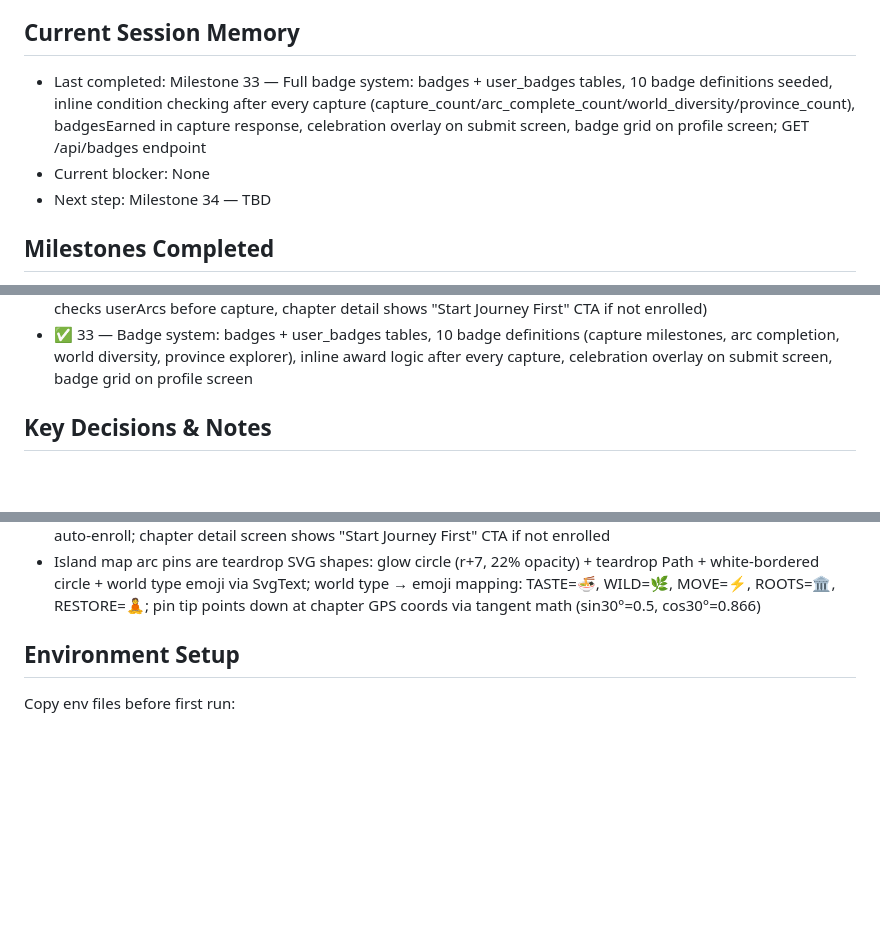
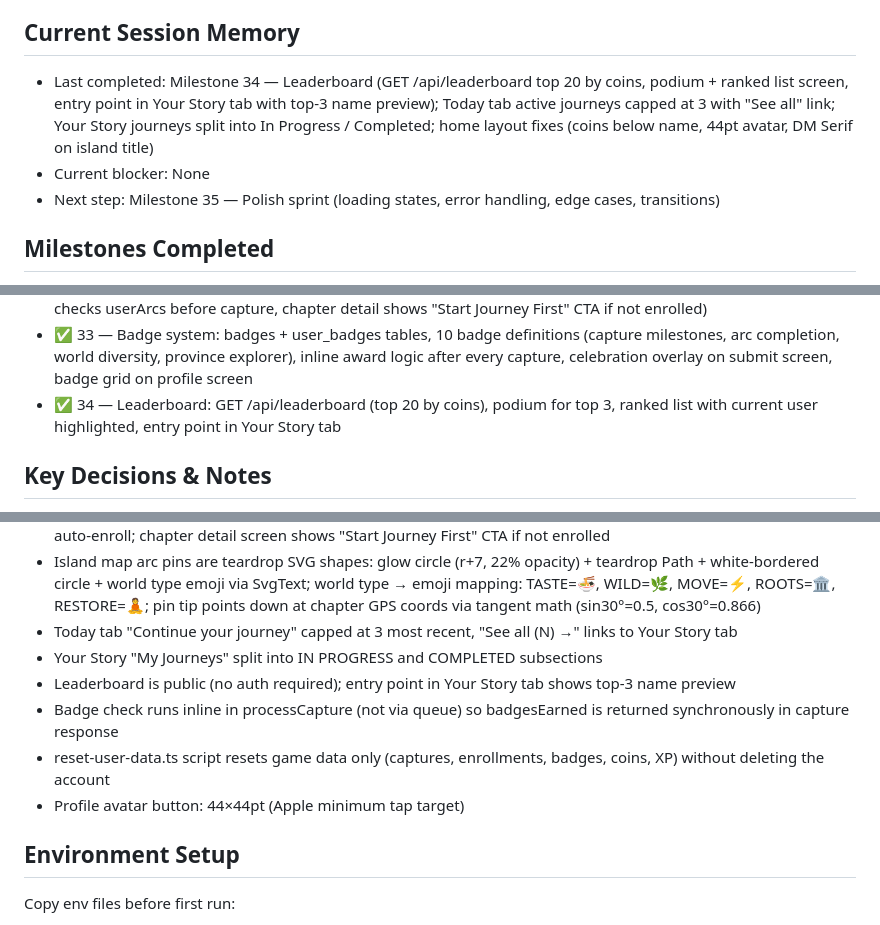
Before and after one commit to uditha/serendigo, a Markdown page: CLAUDE.md, 3 parts joined by grey strips. Rendered like a GitHub page; blank space fills up the shorter version.

Commit message:
docs: update CLAUDE.md for milestones 33–34 and session notes
Co-Authored-By: Claude Sonnet 4.6 <noreply@anthropic.com>

```diff
--- a/CLAUDE.md
+++ b/CLAUDE.md
@@ -111,9 +111,9 @@ const colors = {
 - Body/UI: Space Grotesk
 
 ## Current Session Memory
-- Last completed: Milestone 33 — Full badge system: badges + user_badges tables, 10 badge definitions seeded, inline condition checking after every capture (capture_count/arc_complete_count/world_diversity/province_count), badgesEarned in capture response, celebration overlay on submit screen, badge grid on profile screen; GET /api/badges endpoint
+- Last completed: Milestone 34 — Leaderboard (GET /api/leaderboard top 20 by coins, podium + ranked list screen, entry point in Your Story tab with top-3 name preview); Today tab active journeys capped at 3 with "See all" link; Your Story journeys split into In Progress / Completed; home layout fixes (coins below name, 44pt avatar, DM Serif on island title)
 - Current blocker: None
-- Next step: Milestone 34 — TBD
+- Next step: Milestone 35 — Polish sprint (loading states, error handling, edge cases, transitions)
 
 ## Milestones Completed
 - ✅ 1 — Expo app running
@@ -149,6 +149,7 @@ const colors = {
 - ✅ 31 — Arc browse screen (/arc): world type filter chips (ALL/TASTE/WILD/MOVE/ROOTS/RESTORE), arc cards with colored banners, fixed broken "See all →" link on Today tab; 9 sample arcs seeded across 7 provinces (Western, North Central, Southern, Sabaragamuwa, Uva, Central, Northern) covering all 5 world types
 - ✅ 32 — Island map SVG pins: teardrop shape per arc (glow + body + circle + emoji); enrollment enforcement (API checks userArcs before capture, chapter detail shows "Start Journey First" CTA if not enrolled)
 - ✅ 33 — Badge system: badges + user_badges tables, 10 badge definitions (capture milestones, arc completion, world diversity, province explorer), inline award logic after every capture, celebration overlay on submit screen, badge grid on profile screen
+- ✅ 34 — Leaderboard: GET /api/leaderboard (top 20 by coins), podium for top 3, ranked list with current user highlighted, entry point in Your Story tab
 
 ## Key Decisions & Notes
 - District name: "Mahanuvara" renamed to "Kandy" everywhere
@@ -180,6 +181,12 @@ const colors = {
 - Sample arcs: 9 total, seeded via `bun run src/db/seed-arcs.ts` from apps/api — idempotent (onConflictDoUpdate)
 - Capture requires enrollment: capture.service.ts checks userArcs record exists before allowing capture — removed auto-enroll; chapter detail screen shows "Start Journey First" CTA if not enrolled
 - Island map arc pins are teardrop SVG shapes: glow circle (r+7, 22% opacity) + teardrop Path + white-bordered circle + world type emoji via SvgText; world type → emoji mapping: TASTE=🍜, WILD=🌿, MOVE=⚡, ROOTS=🏛️, RESTORE=🧘; pin tip points down at chapter GPS coords via tangent math (sin30°=0.5, cos30°=0.866)
+- Today tab "Continue your journey" capped at 3 most recent, "See all (N) →" links to Your Story tab
+- Your Story "My Journeys" split into IN PROGRESS and COMPLETED subsections
+- Leaderboard is public (no auth required); entry point in Your Story tab shows top-3 name preview
+- Badge check runs inline in processCapture (not via queue) so badgesEarned is returned synchronously in capture response
+- reset-user-data.ts script resets game data only (captures, enrollments, badges, coins, XP) without deleting the account
+- Profile avatar button: 44×44pt (Apple minimum tap target)
 
 ## Environment Setup
 Copy env files before first run:
```
